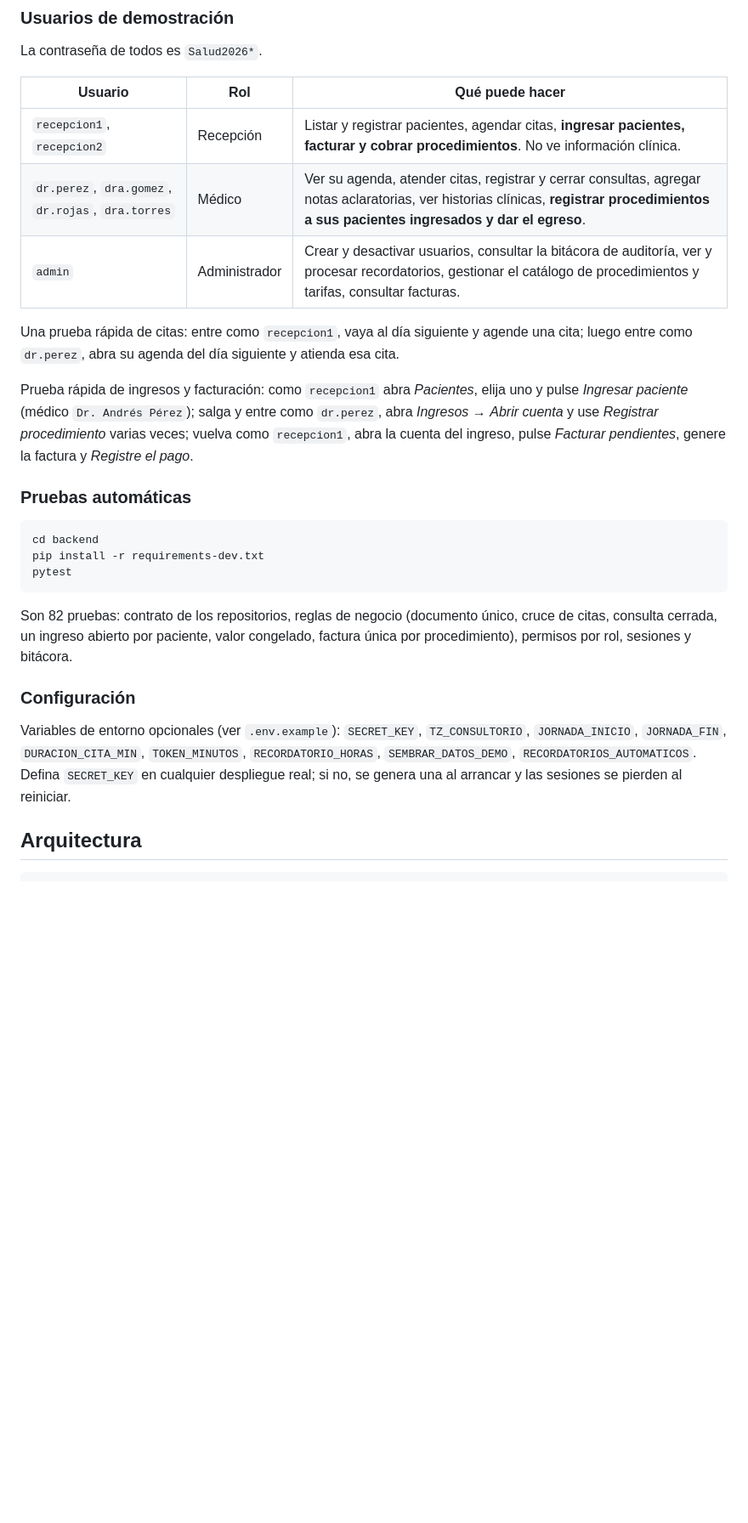
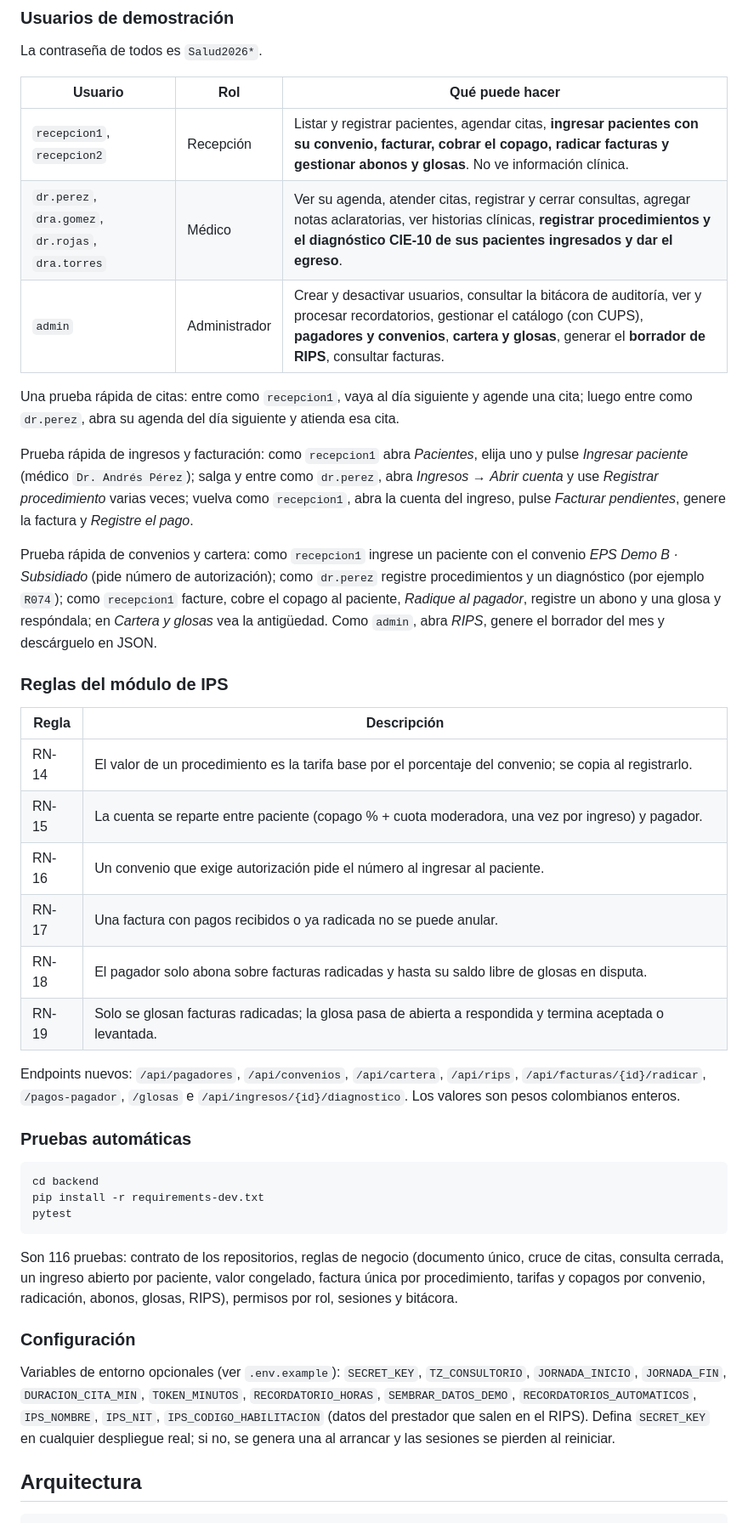
Before and after one commit to JNACHO2001/consultorio-medico, a Markdown page: README.md, the part around one of its changes. Shown at 85% size. Rendered like a GitHub page; blank space fills up the shorter version.

Commit message:
Documenta el módulo de IPS en el README

````diff
--- a/README.md
+++ b/README.md
@@ -40,13 +41,28 @@ La contraseña de todos es `Salud2026*`.
 
 | Usuario | Rol | Qué puede hacer |
 |---|---|---|
-| `recepcion1`, `recepcion2` | Recepción | Listar y registrar pacientes, agendar citas, **ingresar pacientes, facturar y cobrar procedimientos**. No ve información clínica. |
-| `dr.perez`, `dra.gomez`, `dr.rojas`, `dra.torres` | Médico | Ver su agenda, atender citas, registrar y cerrar consultas, agregar notas aclaratorias, ver historias clínicas, **registrar procedimientos a sus pacientes ingresados y dar el egreso**. |
-| `admin` | Administrador | Crear y desactivar usuarios, consultar la bitácora de auditoría, ver y procesar recordatorios, gestionar el catálogo de procedimientos y tarifas, consultar facturas. |
+| `recepcion1`, `recepcion2` | Recepción | Listar y registrar pacientes, agendar citas, **ingresar pacientes con su convenio, facturar, cobrar el copago, radicar facturas y gestionar abonos y glosas**. No ve información clínica. |
+| `dr.perez`, `dra.gomez`, `dr.rojas`, `dra.torres` | Médico | Ver su agenda, atender citas, registrar y cerrar consultas, agregar notas aclaratorias, ver historias clínicas, **registrar procedimientos y el diagnóstico CIE-10 de sus pacientes ingresados y dar el egreso**. |
+| `admin` | Administrador | Crear y desactivar usuarios, consultar la bitácora de auditoría, ver y procesar recordatorios, gestionar el catálogo (con CUPS), **pagadores y convenios**, **cartera y glosas**, generar el **borrador de RIPS**, consultar facturas. |
 
 Una prueba rápida de citas: entre como `recepcion1`, vaya al día siguiente y agende una cita; luego entre como `dr.perez`, abra su agenda del día siguiente y atienda esa cita.
 
 Prueba rápida de ingresos y facturación: como `recepcion1` abra *Pacientes*, elija uno y pulse *Ingresar paciente* (médico `Dr. Andrés Pérez`); salga y entre como `dr.perez`, abra *Ingresos* → *Abrir cuenta* y use *Registrar procedimiento* varias veces; vuelva como `recepcion1`, abra la cuenta del ingreso, pulse *Facturar pendientes*, genere la factura y *Registre el pago*.
+
+Prueba rápida de convenios y cartera: como `recepcion1` ingrese un paciente con el convenio *EPS Demo B · Subsidiado* (pide número de autorización); como `dr.perez` registre procedimientos y un diagnóstico (por ejemplo `R074`); como `recepcion1` facture, cobre el copago al paciente, *Radique al pagador*, registre un abono y una glosa y respóndala; en *Cartera y glosas* vea la antigüedad. Como `admin`, abra *RIPS*, genere el borrador del mes y descárguelo en JSON.
+
+### Reglas del módulo de IPS
+
+| Regla | Descripción |
+|---|---|
+| RN-14 | El valor de un procedimiento es la tarifa base por el porcentaje del convenio; se copia al registrarlo. |
+| RN-15 | La cuenta se reparte entre paciente (copago % + cuota moderadora, una vez por ingreso) y pagador. |
+| RN-16 | Un convenio que exige autorización pide el número al ingresar al paciente. |
+| RN-17 | Una factura con pagos recibidos o ya radicada no se puede anular. |
+| RN-18 | El pagador solo abona sobre facturas radicadas y hasta su saldo libre de glosas en disputa. |
+| RN-19 | Solo se glosan facturas radicadas; la glosa pasa de abierta a respondida y termina aceptada o levantada. |
+
+Endpoints nuevos: `/api/pagadores`, `/api/convenios`, `/api/cartera`, `/api/rips`, `/api/facturas/{id}/radicar`, `/pagos-pagador`, `/glosas` e `/api/ingresos/{id}/diagnostico`. Los valores son pesos colombianos enteros.
 
 ### Pruebas automáticas
 
@@ -56,11 +72,11 @@ pip install -r requirements-dev.txt
 pytest
 ```
 
-Son 82 pruebas: contrato de los repositorios, reglas de negocio (documento único, cruce de citas, consulta cerrada, un ingreso abierto por paciente, valor congelado, factura única por procedimiento), permisos por rol, sesiones y bitácora.
+Son 116 pruebas: contrato de los repositorios, reglas de negocio (documento único, cruce de citas, consulta cerrada, un ingreso abierto por paciente, valor congelado, factura única por procedimiento, tarifas y copagos por convenio, radicación, abonos, glosas, RIPS), permisos por rol, sesiones y bitácora.
 
 ### Configuración
 
-Variables de entorno opcionales (ver `.env.example`): `SECRET_KEY`, `TZ_CONSULTORIO`, `JORNADA_INICIO`, `JORNADA_FIN`, `DURACION_CITA_MIN`, `TOKEN_MINUTOS`, `RECORDATORIO_HORAS`, `SEMBRAR_DATOS_DEMO`, `RECORDATORIOS_AUTOMATICOS`. Defina `SECRET_KEY` en cualquier despliegue real; si no, se genera una al arrancar y las sesiones se pierden al reiniciar.
+Variables de entorno opcionales (ver `.env.example`): `SECRET_KEY`, `TZ_CONSULTORIO`, `JORNADA_INICIO`, `JORNADA_FIN`, `DURACION_CITA_MIN`, `TOKEN_MINUTOS`, `RECORDATORIO_HORAS`, `SEMBRAR_DATOS_DEMO`, `RECORDATORIOS_AUTOMATICOS`, `IPS_NOMBRE`, `IPS_NIT`, `IPS_CODIGO_HABILITACION` (datos del prestador que salen en el RIPS). Defina `SECRET_KEY` en cualquier despliegue real; si no, se genera una al arrancar y las sesiones se pierden al reiniciar.
 
 ## Arquitectura
 
````
Also changed, not shown: other parts of README.md (+4 -1 lines).
